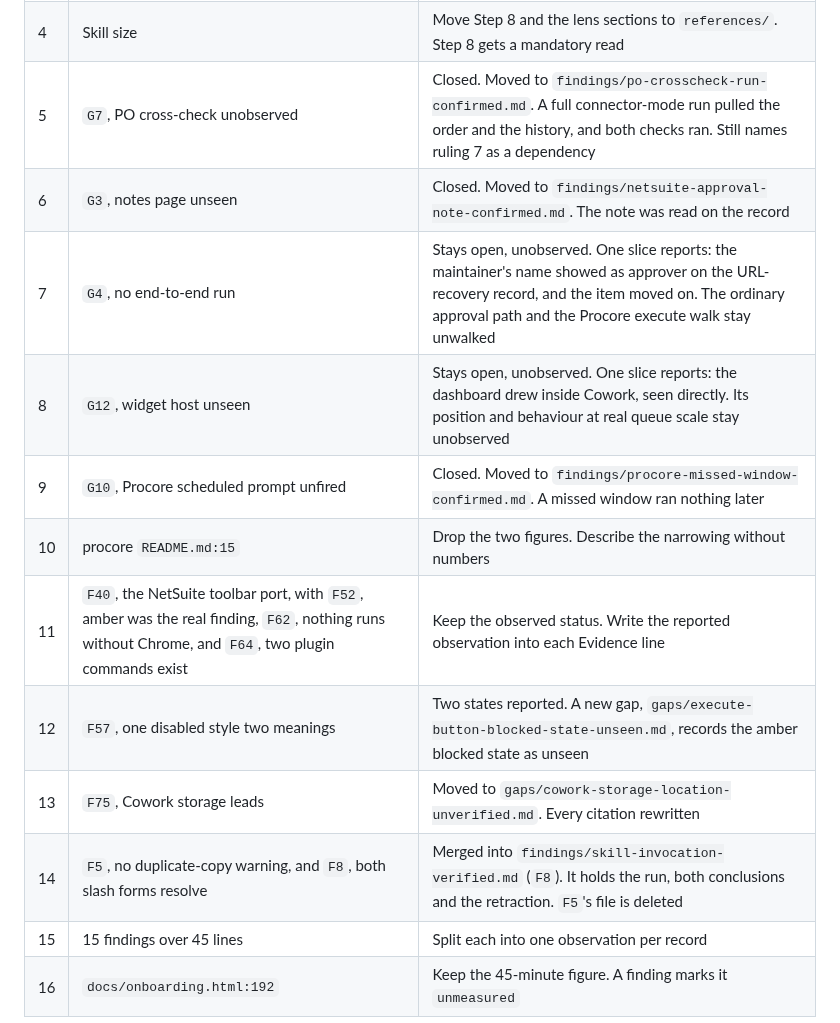
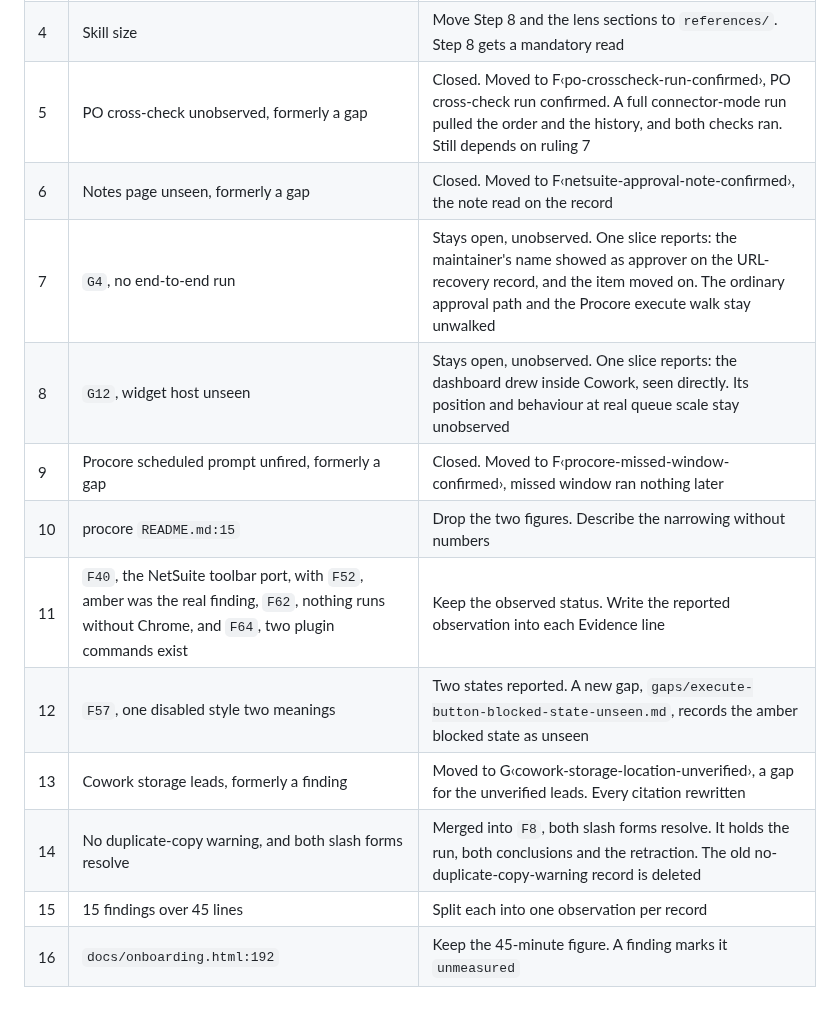
Before and after one commit to ssemwal-cdc/claude-sharables, a Markdown page: decisions/markdown-compliance-fix-plan.md, the part around the change. Rendered like a GitHub page.

Commit message:
Drop stale bare-id citations from the ruling table
Referring to a retired G3/G7/G10/F5/F75 by its old letter-plus-number
form after lanes 1, 3 and 4 merged left check_citations failing on 8
counts: the id no longer resolves, and a second bare mention carried no
gloss. The table now names each retired item by its old title in prose
and cites the surviving record it moved to with a proper id-plus-gloss.
scripts/check_records.py and scripts/validate.py are both green again.

Co-Authored-By: Claude Sonnet 5 <noreply@anthropic.com>
Claude-Session: https://claude.ai/code/session_01CAf9NwCB8rC6Go1SYUmn4J

```diff
--- a/decisions/markdown-compliance-fix-plan.md
+++ b/decisions/markdown-compliance-fix-plan.md
@@ -28,16 +28,16 @@ These rulings are that interview.
 | 2 | Fix scope | Text and checks land together. Each fix ships with the check that holds it |
 | 3 | Published numbers and paths | All 37 get a reader. A missing `docs/onboarding.html` fails the build |
 | 4 | Skill size | Move Step 8 and the lens sections to `references/`. Step 8 gets a mandatory read |
-| 5 | `G7`, PO cross-check unobserved | Closed. Moved to `findings/po-crosscheck-run-confirmed.md`. A full connector-mode run pulled the order and the history, and both checks ran. Still names ruling 7 as a dependency |
-| 6 | `G3`, notes page unseen | Closed. Moved to `findings/netsuite-approval-note-confirmed.md`. The note was read on the record |
+| 5 | PO cross-check unobserved, formerly a gap | Closed. Moved to F‹po-crosscheck-run-confirmed›, PO cross-check run confirmed. A full connector-mode run pulled the order and the history, and both checks ran. Still depends on ruling 7 |
+| 6 | Notes page unseen, formerly a gap | Closed. Moved to F‹netsuite-approval-note-confirmed›, the note read on the record |
 | 7 | `G4`, no end-to-end run | Stays open, unobserved. One slice reports: the maintainer's name showed as approver on the URL-recovery record, and the item moved on. The ordinary approval path and the Procore execute walk stay unwalked |
 | 8 | `G12`, widget host unseen | Stays open, unobserved. One slice reports: the dashboard drew inside Cowork, seen directly. Its position and behaviour at real queue scale stay unobserved |
-| 9 | `G10`, Procore scheduled prompt unfired | Closed. Moved to `findings/procore-missed-window-confirmed.md`. A missed window ran nothing later |
+| 9 | Procore scheduled prompt unfired, formerly a gap | Closed. Moved to F‹procore-missed-window-confirmed›, missed window ran nothing later |
 | 10 | procore `README.md:15` | Drop the two figures. Describe the narrowing without numbers |
 | 11 | `F40`, the NetSuite toolbar port, with `F52`, amber was the real finding, `F62`, nothing runs without Chrome, and `F64`, two plugin commands exist | Keep the observed status. Write the reported observation into each Evidence line |
 | 12 | `F57`, one disabled style two meanings | Two states reported. A new gap, `gaps/execute-button-blocked-state-unseen.md`, records the amber blocked state as unseen |
-| 13 | `F75`, Cowork storage leads | Moved to `gaps/cowork-storage-location-unverified.md`. Every citation rewritten |
-| 14 | `F5`, no duplicate-copy warning, and `F8`, both slash forms resolve | Merged into `findings/skill-invocation-verified.md` (`F8`). It holds the run, both conclusions and the retraction. `F5`'s file is deleted |
+| 13 | Cowork storage leads, formerly a finding | Moved to G‹cowork-storage-location-unverified›, a gap for the unverified leads. Every citation rewritten |
+| 14 | No duplicate-copy warning, and both slash forms resolve | Merged into `F8`, both slash forms resolve. It holds the run, both conclusions and the retraction. The old no-duplicate-copy-warning record is deleted |
 | 15 | 15 findings over 45 lines | Split each into one observation per record |
 | 16 | `docs/onboarding.html:192` | Keep the 45-minute figure. A finding marks it `unmeasured` |
 
```
